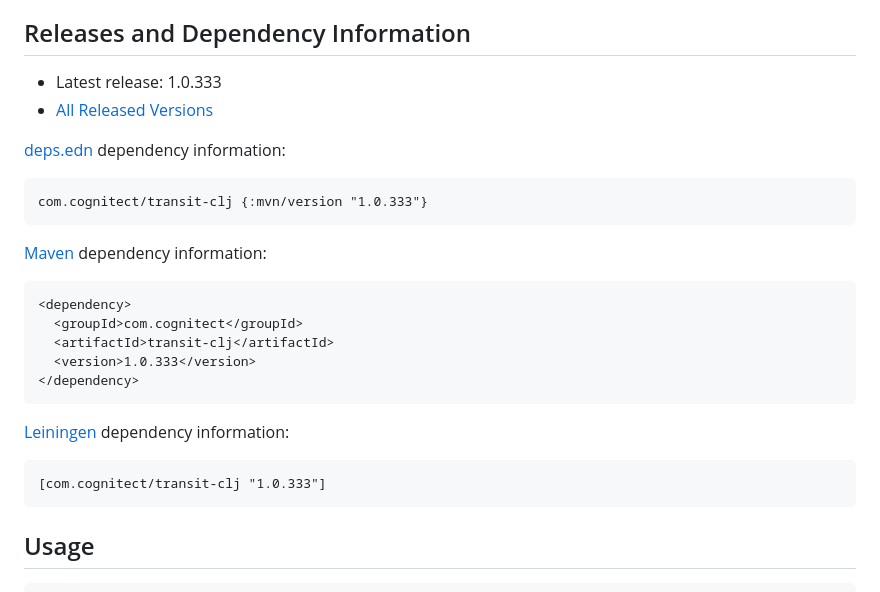
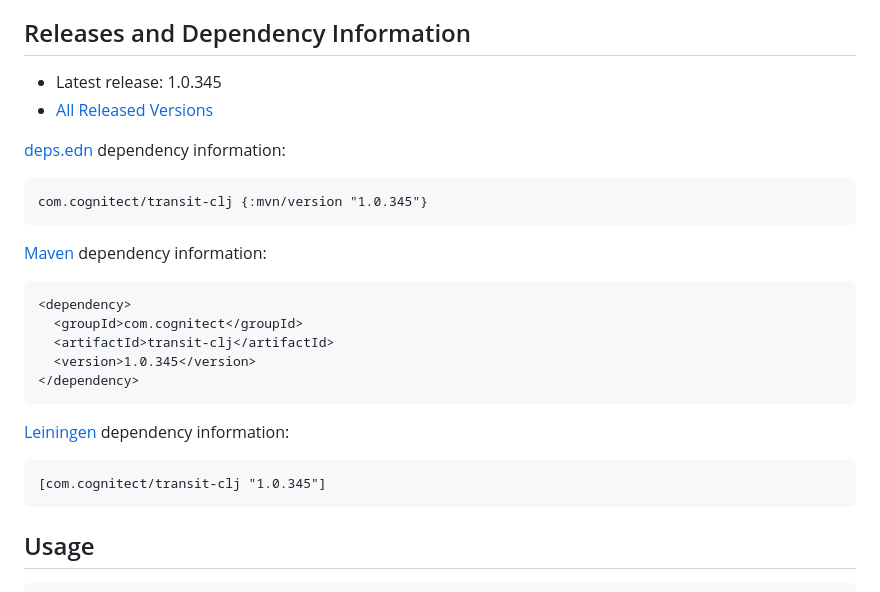
Before and after one commit to cognitect/transit-clj, a Markdown page: README.md, the part around the change. Drawn GitHub-style.

Commit message:
Update README.md with 1.0.345

````diff
--- a/README.md
+++ b/README.md
@@ -13,13 +13,13 @@ _NOTE: Transit is intended primarily as a wire protocol for transferring data be
 
 ## Releases and Dependency Information
 
-* Latest release: 1.0.333
+* Latest release: 1.0.345
 * [All Released Versions](https://search.maven.org/#search%7Cgav%7C1%7Cg%3A%22com.cognitect%22%20AND%20a%3A%22transit-clj%22)
 
 [deps.edn](https://clojure.org/reference/deps_and_cli) dependency information:
 
 ```clj
-com.cognitect/transit-clj {:mvn/version "1.0.333"}
+com.cognitect/transit-clj {:mvn/version "1.0.345"}
 ```
 
 [Maven](https://maven.apache.org/) dependency information:
@@ -28,14 +28,14 @@ com.cognitect/transit-clj {:mvn/version "1.0.333"}
 <dependency>
   <groupId>com.cognitect</groupId>
   <artifactId>transit-clj</artifactId>
-  <version>1.0.333</version>
+  <version>1.0.345</version>
 </dependency>
 ```
 
 [Leiningen](https://leiningen.org/) dependency information:
 
 ```clojure
-[com.cognitect/transit-clj "1.0.333"]
+[com.cognitect/transit-clj "1.0.345"]
 ```
 
 ## Usage
````
